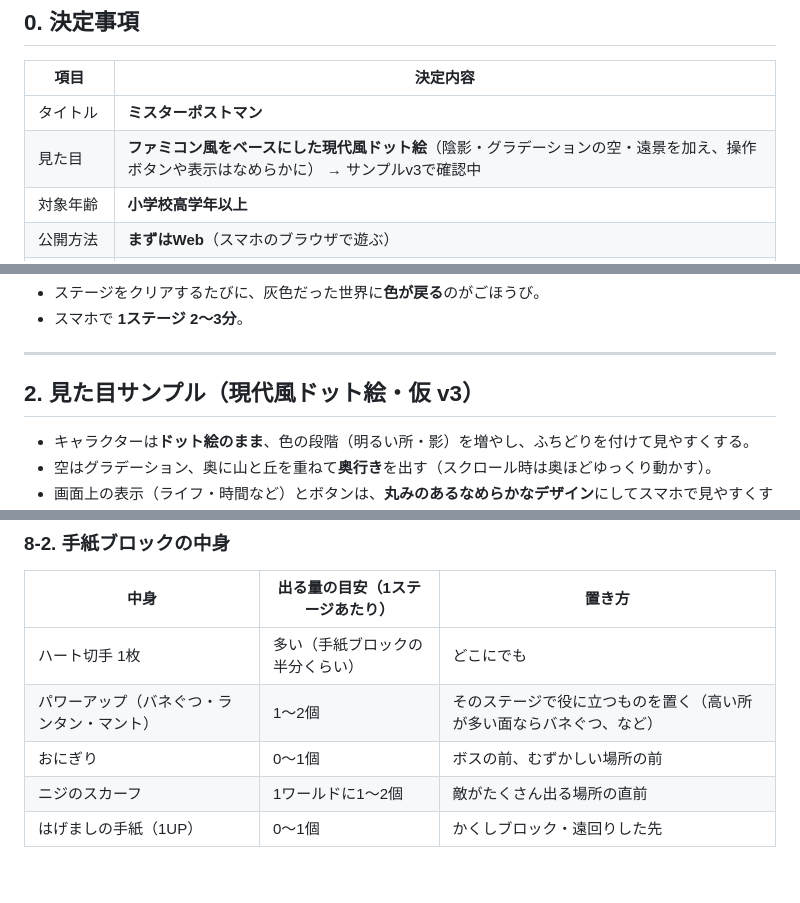
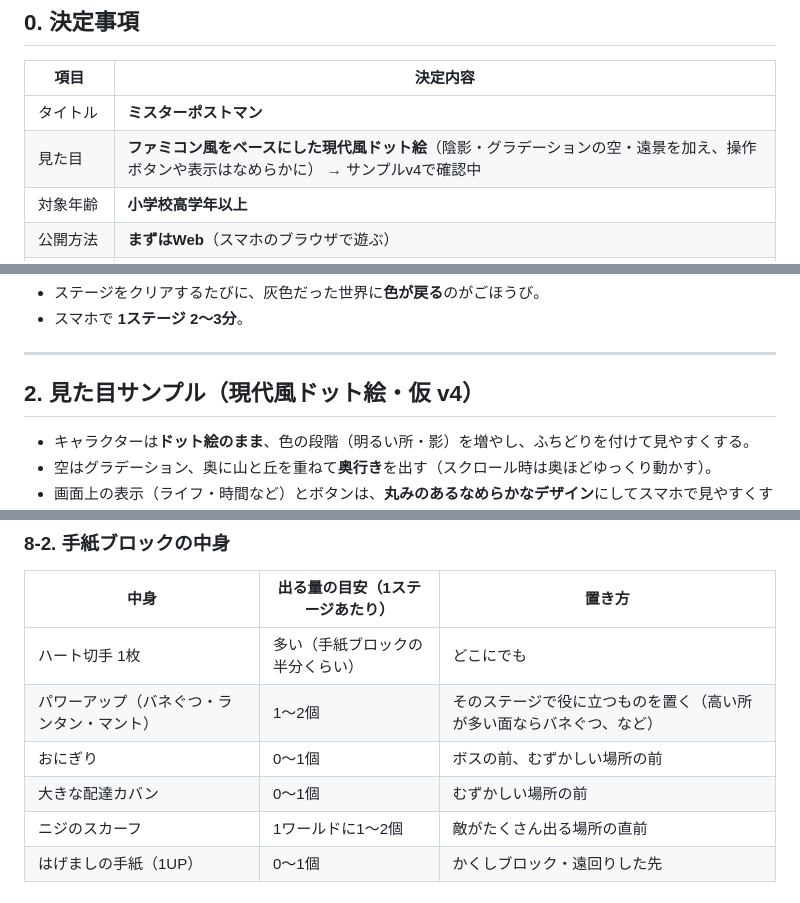
Before and after one commit to tmgalaxy330-byte/make-games, a Markdown page: docs/PLAN.md, 3 parts joined by grey strips. GitHub-like rendering.

```diff
--- a/docs/PLAN.md
+++ b/docs/PLAN.md
@@ -8,7 +8,7 @@
 | 項目 | 決定内容 |
 |---|---|
 | タイトル | **ミスターポストマン** |
-| 見た目 | **ファミコン風をベースにした現代風ドット絵**（陰影・グラデーションの空・遠景を加え、操作ボタンや表示はなめらかに） → サンプルv3で確認中 |
+| 見た目 | **ファミコン風をベースにした現代風ドット絵**（陰影・グラデーションの空・遠景を加え、操作ボタンや表示はなめらかに） → サンプルv4で確認中 |
 | 対象年齢 | **小学校高学年以上** |
 | 公開方法 | **まずはWeb**（スマホのブラウザで遊ぶ） |
 | ストーリー量 | **会話は1場面あたり2〜5往復**。小学生が理解できる言葉で、短く |
@@ -24,7 +24,7 @@
 
 ---
 
-## 2. 見た目サンプル（現代風ドット絵・仮 v3）
+## 2. 見た目サンプル（現代風ドット絵・仮 v4）
 
 - キャラクターは**ドット絵のまま**、色の段階（明るい所・影）を増やし、ふちどりを付けて見やすくする。
 - 空はグラデーション、奥に山と丘を重ねて**奥行き**を出す（スクロール時は奥ほどゆっくり動かす）。
@@ -193,6 +219,7 @@
 | ハート切手 1枚 | 多い（手紙ブロックの半分くらい） | どこにでも |
 | パワーアップ（バネぐつ・ランタン・マント） | 1〜2個 | そのステージで役に立つものを置く（高い所が多い面ならバネぐつ、など） |
 | おにぎり | 0〜1個 | ボスの前、むずかしい場所の前 |
+| 大きな配達カバン | 0〜1個 | むずかしい場所の前 |
 | ニジのスカーフ | 1ワールドに1〜2個 | 敵がたくさん出る場所の直前 |
 | はげましの手紙（1UP） | 0〜1個 | かくしブロック・遠回りした先 |
 
```
Also changed, not shown: other parts of docs/PLAN.md (+28 -2 lines), docs/images/sample_items.png, 1 other file.
